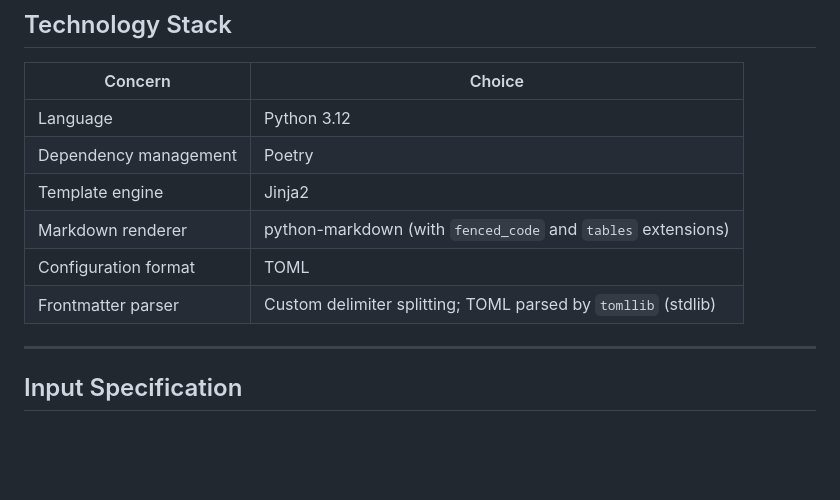
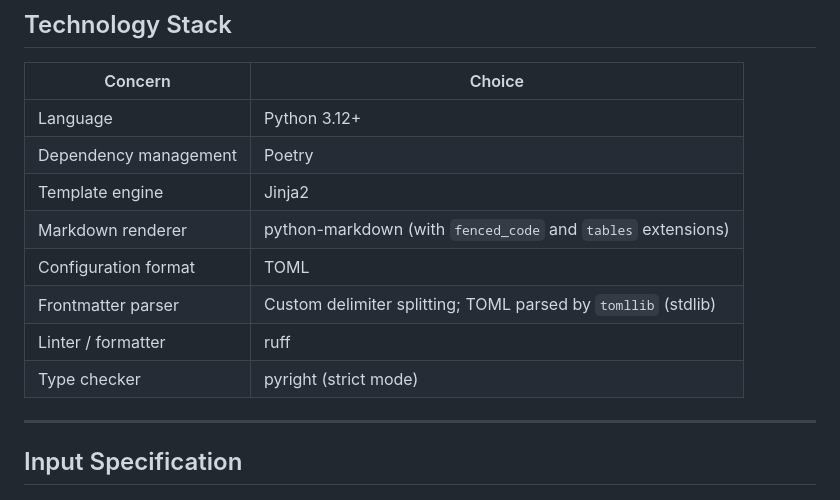
Before and after one commit to santiacq/sitegen3, a Markdown page: docs/SPEC.md, the part around the change. GitHub-like rendering; blank space fills up the shorter version.

```diff
--- a/docs/SPEC.md
+++ b/docs/SPEC.md
@@ -15,12 +15,14 @@ The generated site has three sections:
 
 | Concern | Choice |
 |---|---|
-| Language | Python 3.12 |
+| Language | Python 3.12+ |
 | Dependency management | Poetry |
 | Template engine | Jinja2 |
 | Markdown renderer | python-markdown (with `fenced_code` and `tables` extensions) |
 | Configuration format | TOML |
 | Frontmatter parser | Custom delimiter splitting; TOML parsed by `tomllib` (stdlib) |
+| Linter / formatter | ruff |
+| Type checker | pyright (strict mode) |
 
 ---
 
```
Also changed, not shown: docs/ARCHITECTURE.md (+58 -0 lines).
